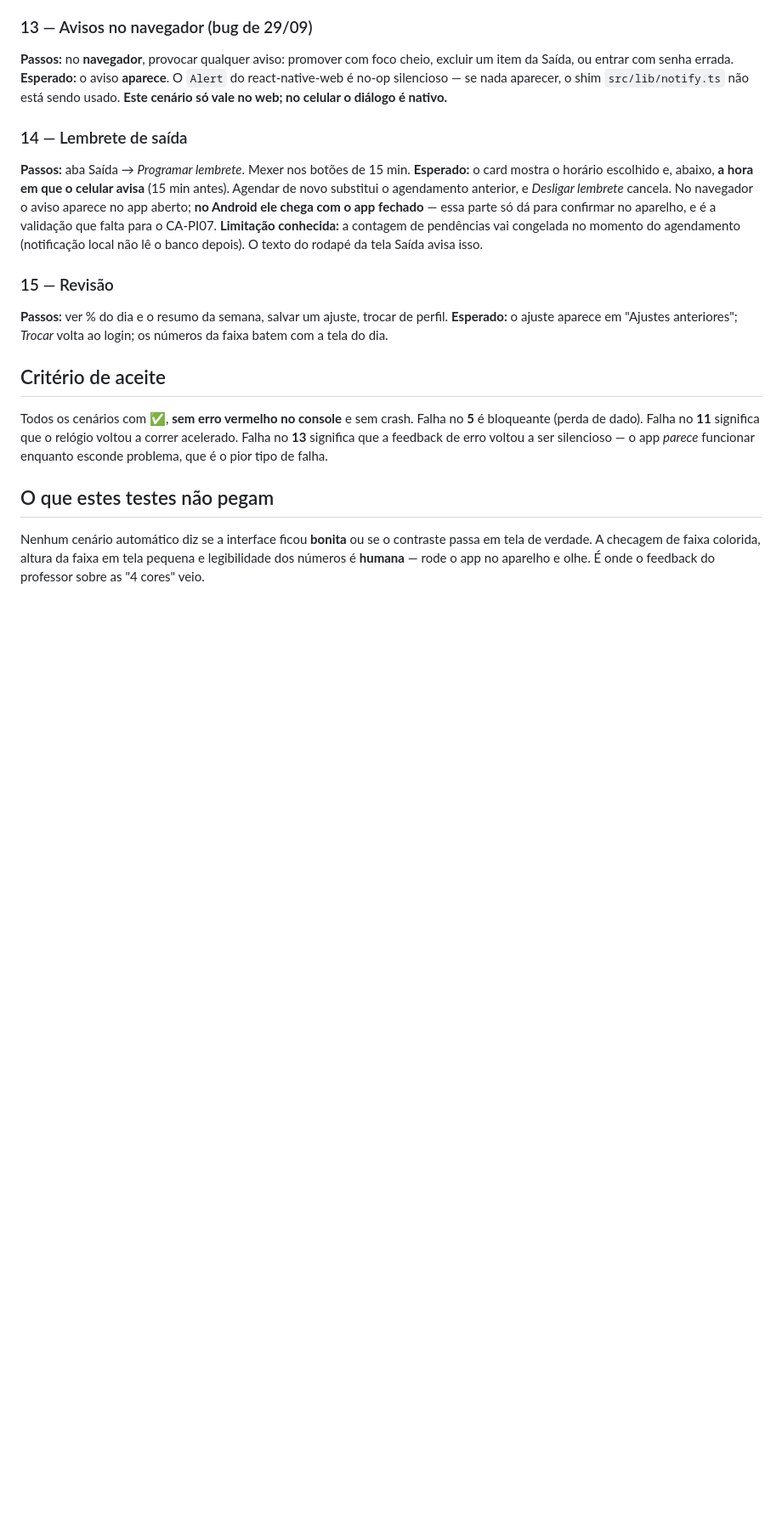
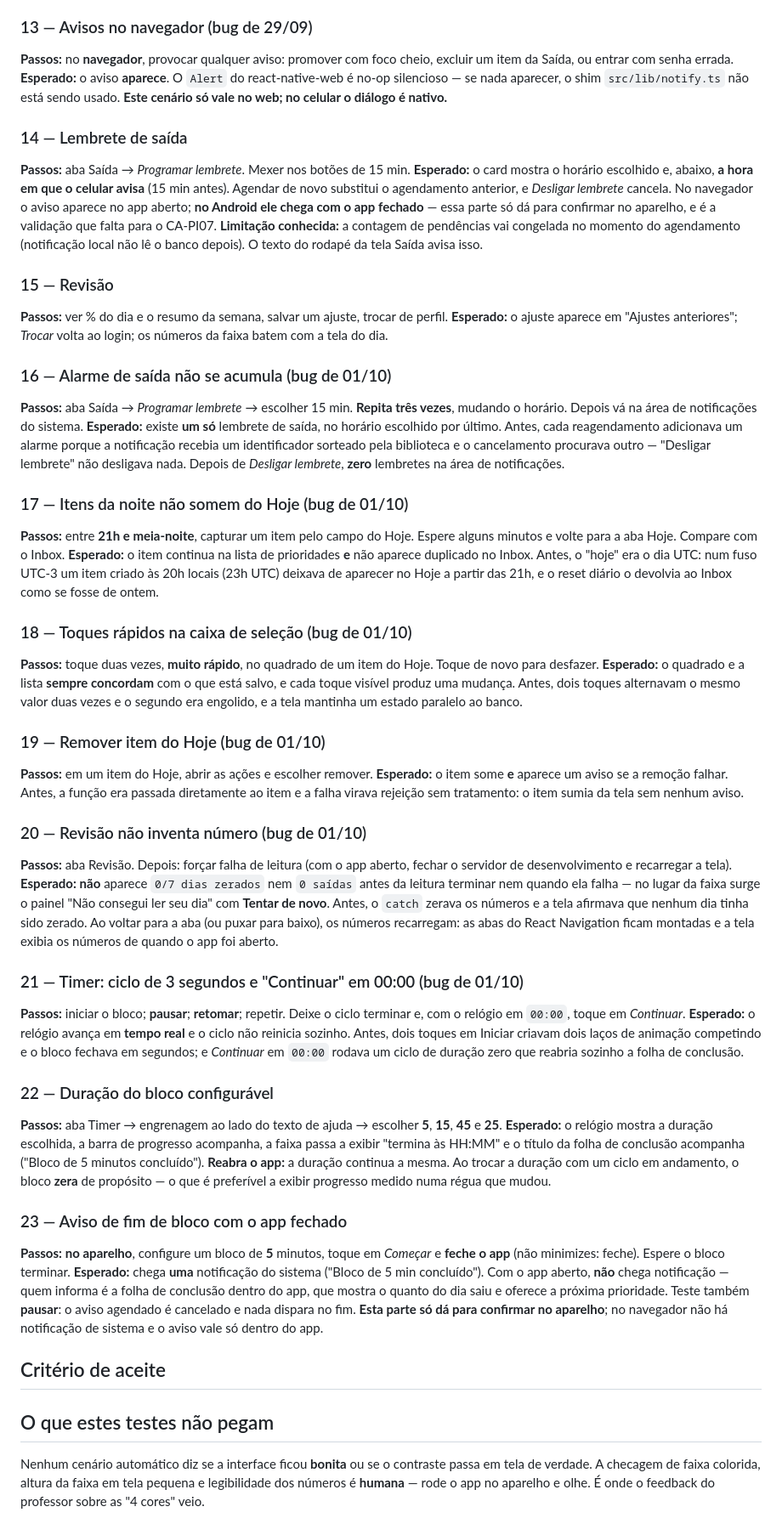
Before and after one commit to MateusCCI/MinhaRotina, a Markdown page: docs/TESTES-MANUAIS.md, the part around one of its changes. Shown at 85% size. Drawn GitHub-style; blank space fills up the shorter version.

Commit message:
docs: cenarios de teste para duracao configuravel e avisos de sistema
Cenarios 16-21 cobrem os defeitos corrigidos em 01/10 (alarme empilhado,
itens da noite, corrida do toggle, remocao sem aviso, Revisao com numero
inventado, ciclo de 3 segundos) para que nao voltem sem aviso. 22 e 23
cobrem a duracao configuravel e o aviso de fim de bloco com o app fechado.

O cenario 12 mandava trocar TOTAL_MS em app/(tabs)/timer/index.tsx, que
nao existe mais: a duracao agora e preferencia. DESIGN.md ainda descrevia
o card 'restante', que foi removido por repetir o relogio grande.

As referencias a 'timer de 25 min' no TAP e no EAP foram mantidas: descrevem
a proposta e o criterio de aceite, e o padrao implementado continua 25 min.

```diff
--- a/docs/TESTES-MANUAIS.md
+++ b/docs/TESTES-MANUAIS.md
@@ -144,13 +146,76 @@ tela Saída avisa isso.
 **Esperado:** o ajuste aparece em "Ajustes anteriores"; *Trocar* volta ao login;
 os números da faixa batem com a tela do dia.
 
+### 16 — Alarme de saída não se acumula (bug de 01/10)
+**Passos:** aba Saída → *Programar lembrete* → escolher 15 min. **Repita três
+vezes**, mudando o horário. Depois vá na área de notificações do sistema.
+**Esperado:** existe **um só** lembrete de saída, no horário escolhido por
+último. Antes, cada reagendamento adicionava um alarme porque a notificação
+recebia um identificador sorteado pela biblioteca e o cancelamento procurava
+outro — "Desligar lembrete" não desligava nada. Depois de *Desligar lembrete*,
+**zero** lembretes na área de notificações.
+
+### 17 — Itens da noite não somem do Hoje (bug de 01/10)
+**Passos:** entre **21h e meia-noite**, capturar um item pelo campo do Hoje.
+Espere alguns minutos e volte para a aba Hoje. Compare com o Inbox.
+**Esperado:** o item continua na lista de prioridades **e** não aparece
+duplicado no Inbox. Antes, o "hoje" era o dia UTC: num fuso UTC-3 um item
+criado às 20h locais (23h UTC) deixava de aparecer no Hoje a partir das 21h,
+e o reset diário o devolvia ao Inbox como se fosse de ontem.
+
+### 18 — Toques rápidos na caixa de seleção (bug de 01/10)
+**Passos:** toque duas vezes, **muito rápido**, no quadrado de um item do
+Hoje. Toque de novo para desfazer.
+**Esperado:** o quadrado e a lista **sempre concordam** com o que está salvo, e
+cada toque visível produz uma mudança. Antes, dois toques alternavam o mesmo
+valor duas vezes e o segundo era engolido, e a tela mantinha um estado
+paralelo ao banco.
+
+### 19 — Remover item do Hoje (bug de 01/10)
+**Passos:** em um item do Hoje, abrir as ações e escolher remover.
+**Esperado:** o item some **e** aparece um aviso se a remoção falhar. Antes, a
+função era passada diretamente ao item e a falha virava rejeição sem
+tratamento: o item sumia da tela sem nenhum aviso.
+
+### 20 — Revisão não inventa número (bug de 01/10)
+**Passos:** aba Revisão. Depois: forçar falha de leitura (com o app aberto,
+fechar o servidor de desenvolvimento e recarregar a tela).
+**Esperado:** **não** aparece `0/7 dias zerados` nem `0 saídas` antes da
+leitura terminar nem quando ela falha — no lugar da faixa surge o painel
+"Não consegui ler seu dia" com **Tentar de novo**. Antes, o `catch` zerava os
+números e a tela afirmava que nenhum dia tinha sido zerado. Ao voltar para a
+aba (ou puxar para baixo), os números recarregam: as abas do React Navigation
+ficam montadas e a tela exibia os números de quando o app foi aberto.
+
+### 21 — Timer: ciclo de 3 segundos e "Continuar" em 00:00 (bug de 01/10)
+**Passos:** iniciar o bloco; **pausar**; **retomar**; repetir. Deixe o ciclo
+terminar e, com o relógio em `00:00`, toque em *Continuar*.
+**Esperado:** o relógio avança em **tempo real** e o ciclo não reinicia sozinho.
+Antes, dois toques em Iniciar criavam dois laços de animação competindo e o
+bloco fechava em segundos; e *Continuar* em `00:00` rodava um ciclo de duração
+zero que reabria sozinho a folha de conclusão.
+
+### 22 — Duração do bloco configurável
+**Passos:** aba Timer → engrenagem ao lado do texto de ajuda → escolher **5**,
+**15**, **45** e **25**.
+**Esperado:** o relógio mostra a duração escolhida, a barra de progresso
+acompanha, a faixa passa a exibir "termina às HH:MM" e o título da folha de
+conclusão acompanha ("Bloco de 5 minutos concluído"). **Reabra o app:** a
+duração continua a mesma. Ao trocar a duração com um ciclo em andamento, o
+bloco **zera** de propósito — o que é preferível a exibir progresso medido
+numa régua que mudou.
+
+### 23 — Aviso de fim de bloco com o app fechado
+**Passos:** **no aparelho**, configure um bloco de **5** minutos, toque em
+*Começar* e **feche o app** (não minimizes: feche). Espere o bloco terminar.
+**Esperado:** chega **uma** notificação do sistema ("Bloco de 5 min concluído").
+Com o app aberto, **não** chega notificação — quem informa é a folha de
+conclusão dentro do app, que mostra o quanto do dia saiu e oferece a próxima
+prioridade. Teste também **pausar**: o aviso agendado é cancelado e nada
+dispara no fim. **Esta parte só dá para confirmar no aparelho**; no navegador
+não há notificação de sistema e o aviso vale só dentro do app.
+
 ## Critério de aceite
-
-Todos os cenários com ✅, **sem erro vermelho no console** e sem crash.
-Falha no **5** é bloqueante (perda de dado). Falha no **11** significa que o
-relógio voltou a correr acelerado. Falha no **13** significa que a feedback de
-erro voltou a ser silencioso — o app *parece* funcionar enquanto esconde
-problema, que é o pior tipo de falha.
 
 ## O que estes testes não pegam
 
```
Also changed, not shown: other parts of docs/TESTES-MANUAIS.md (+13 -11 lines), docs/DESIGN.md (+15 -5 lines).
